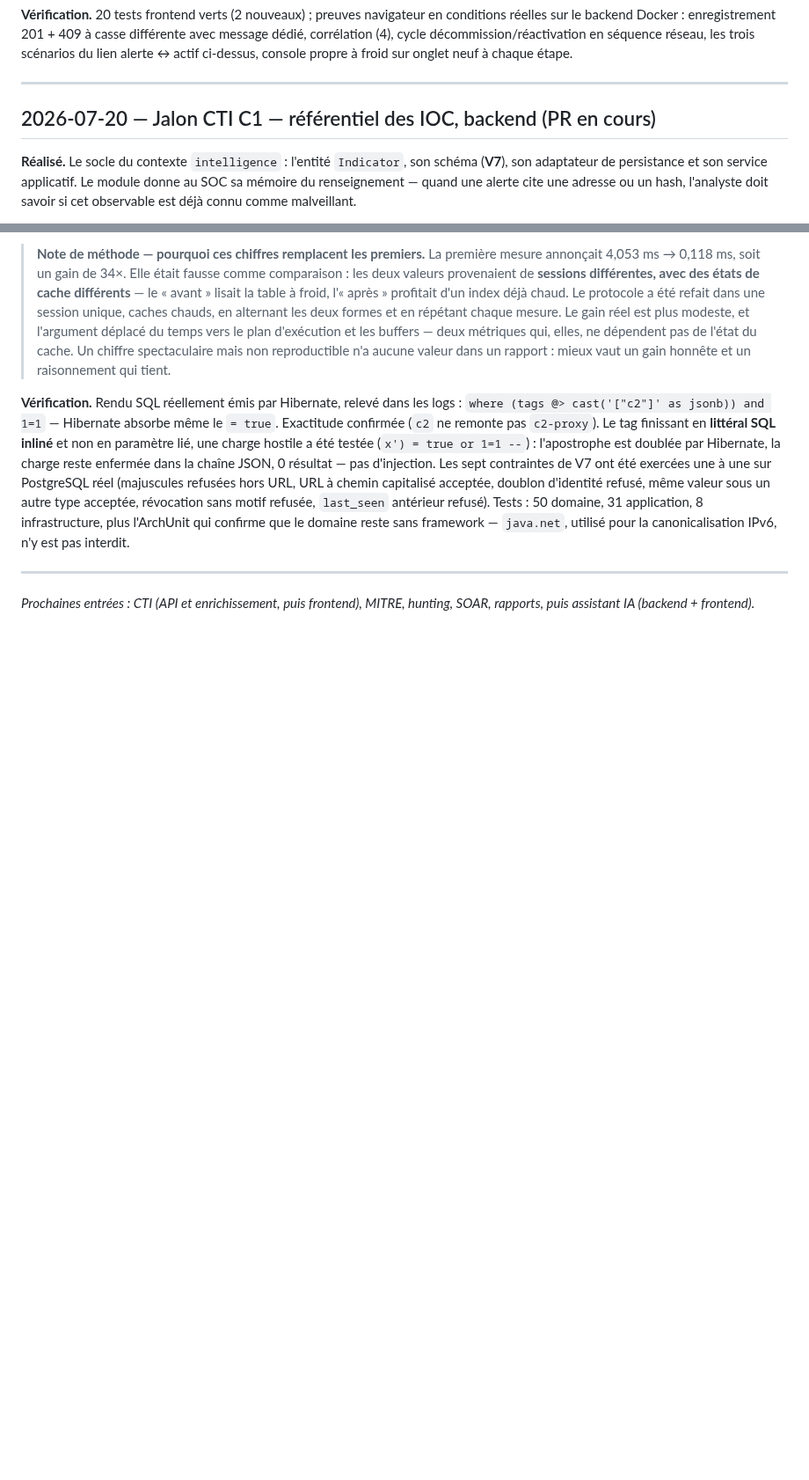
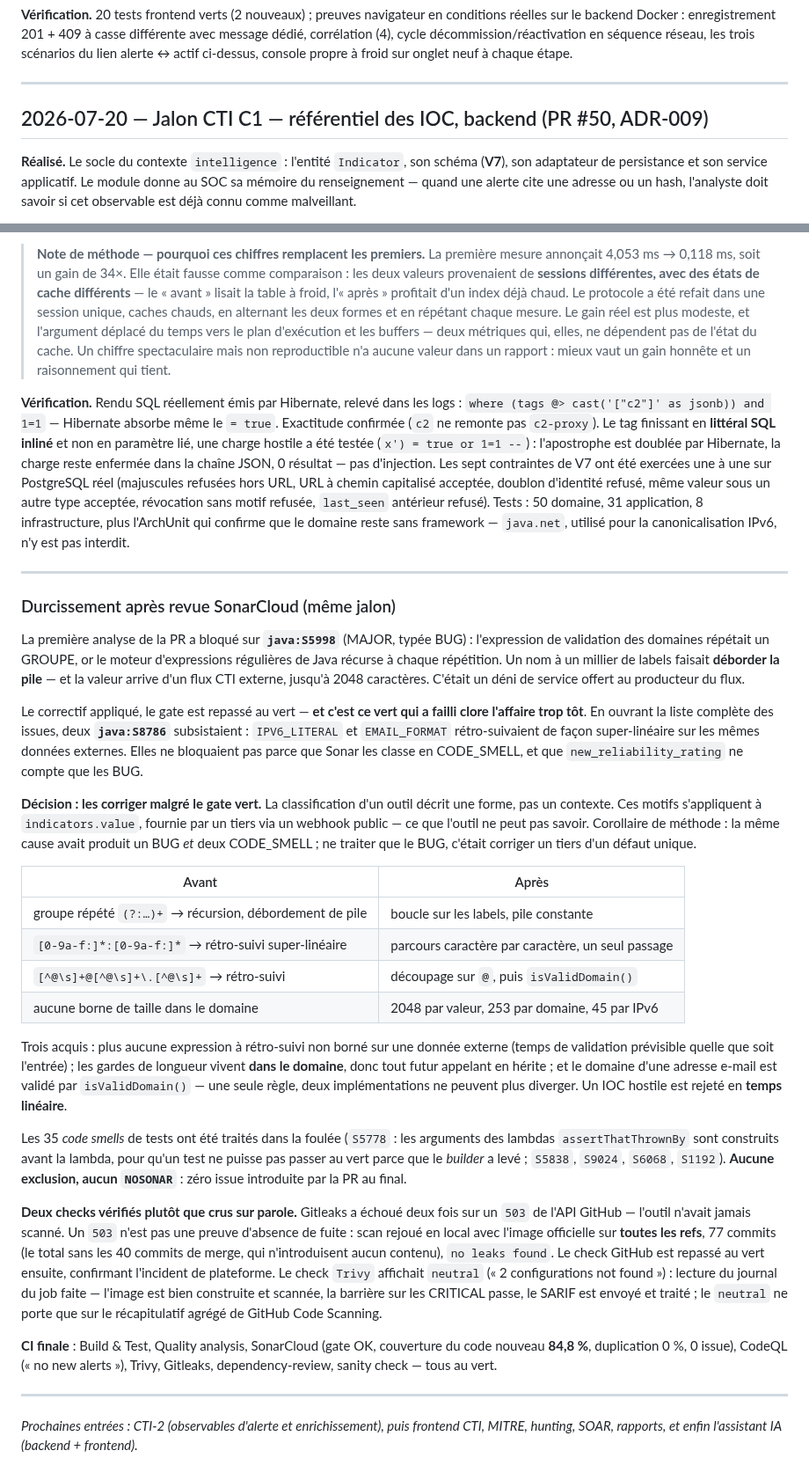
Before and after one commit to imanehajjou2025-lab/smartsoc-enterprise, a Markdown page: docs/rapport-pfe/journal-de-bord.md, 2 parts joined by grey strips. Shown at 88% size. GitHub-like rendering; blank space fills up the shorter version.

Commit message:
docs(pfe): close the CTI C1 journal entry with the Sonar hardening review
Complete l entree du jalon CTI C1 apres le merge de la PR #50 :

- section « durcissement apres revue SonarCloud » : pourquoi le gate
  n avait pas bloque les deux S8786 (code smell, et
  new_reliability_rating ne compte que les BUG), pourquoi les corriger
  quand meme (la classification decrit une forme, pas un contexte : ces
  motifs s appliquent a une valeur fournie par un tiers via un webhook
  public), et ce que cela apporte (complexite lineaire, suppression du
  retro-suivi, gardes de longueur dans le domaine) ;
- les deux checks verifies plutot que crus sur parole : le 503 de
  Gitleaks (scan rejoue en local, 77 commits, no leaks found) et le
  neutral de Trivy (journal du job lu, la gate CRITICAL passe bien) ;
- resultat CI final et reference PR #50 / ADR-009.

```diff
--- a/docs/rapport-pfe/journal-de-bord.md
+++ b/docs/rapport-pfe/journal-de-bord.md
@@ -1059,7 +1059,7 @@ neuf à chaque étape.
 
 ---
 
-## 2026-07-20 — Jalon CTI C1 — référentiel des IOC, backend (PR en cours)
+## 2026-07-20 — Jalon CTI C1 — référentiel des IOC, backend (PR #50, ADR-009)
 
 **Réalisé.** Le socle du contexte `intelligence` : l'entité `Indicator`,
 son schéma (**V7**), son adaptateur de persistance et son service
@@ -1212,5 +1212,68 @@ plus l'ArchUnit qui confirme que le domaine reste sans framework —
 
 ---
 
-*Prochaines entrées : CTI (API et enrichissement, puis frontend), MITRE,
-hunting, SOAR, rapports, puis assistant IA (backend + frontend).*
+### Durcissement après revue SonarCloud (même jalon)
+
+La première analyse de la PR a bloqué sur **`java:S5998`** (MAJOR, typée
+BUG) : l'expression de validation des domaines répétait un GROUPE, or le
+moteur d'expressions régulières de Java récurse à chaque répétition. Un
+nom à un millier de labels faisait **déborder la pile** — et la valeur
+arrive d'un flux CTI externe, jusqu'à 2048 caractères. C'était un déni de
+service offert au producteur du flux.
+
+Le correctif appliqué, le gate est repassé au vert — **et c'est ce vert
+qui a failli clore l'affaire trop tôt**. En ouvrant la liste complète des
+issues, deux **`java:S8786`** subsistaient : `IPV6_LITERAL` et
+`EMAIL_FORMAT` rétro-suivaient de façon super-linéaire sur les mêmes
+données externes. Elles ne bloquaient pas parce que Sonar les classe en
+CODE_SMELL, et que `new_reliability_rating` ne compte que les BUG.
+
+**Décision : les corriger malgré le gate vert.** La classification d'un
+outil décrit une forme, pas un contexte. Ces motifs s'appliquent à
+`indicators.value`, fournie par un tiers via un webhook public — ce que
+l'outil ne peut pas savoir. Corollaire de méthode : la même cause avait
+produit un BUG *et* deux CODE_SMELL ; ne traiter que le BUG, c'était
+corriger un tiers d'un défaut unique.
+
+| Avant | Après |
+| --- | --- |
+| groupe répété `(?:…)+` → récursion, débordement de pile | boucle sur les labels, pile constante |
+| `[0-9a-f:]*:[0-9a-f:]*` → rétro-suivi super-linéaire | parcours caractère par caractère, un seul passage |
+| `[^@\s]+@[^@\s]+\.[^@\s]+` → rétro-suivi | découpage sur `@`, puis `isValidDomain()` |
+| aucune borne de taille dans le domaine | 2048 par valeur, 253 par domaine, 45 par IPv6 |
+
+Trois acquis : plus aucune expression à rétro-suivi non borné sur une
+donnée externe (temps de validation prévisible quelle que soit
+l'entrée) ; les gardes de longueur vivent **dans le domaine**, donc tout
+futur appelant en hérite ; et le domaine d'une adresse e-mail est validé
+par `isValidDomain()` — une seule règle, deux implémentations ne peuvent
+plus diverger. Un IOC hostile est rejeté en **temps linéaire**.
+
+Les 35 *code smells* de tests ont été traités dans la foulée (`S5778` :
+les arguments des lambdas `assertThatThrownBy` sont construits avant la
+lambda, pour qu'un test ne puisse pas passer au vert parce que le
+*builder* a levé ; `S5838`, `S9024`, `S6068`, `S1192`). **Aucune
+exclusion, aucun `NOSONAR`** : zéro issue introduite par la PR au final.
+
+**Deux checks vérifiés plutôt que crus sur parole.** Gitleaks a échoué
+deux fois sur un `503` de l'API GitHub — l'outil n'avait jamais scanné.
+Un `503` n'est pas une preuve d'absence de fuite : scan rejoué en local
+avec l'image officielle sur **toutes les refs**, 77 commits (le total
+sans les 40 commits de merge, qui n'introduisent aucun contenu),
+`no leaks found`. Le check GitHub est repassé au vert ensuite,
+confirmant l'incident de plateforme. Le check `Trivy` affichait
+`neutral` (« 2 configurations not found ») : lecture du journal du job
+faite — l'image est bien construite et scannée, la barrière sur les
+CRITICAL passe, le SARIF est envoyé et traité ; le `neutral` ne porte
+que sur le récapitulatif agrégé de GitHub Code Scanning.
+
+**CI finale** : Build & Test, Quality analysis, SonarCloud (gate OK,
+couverture du code nouveau **84,8 %**, duplication 0 %, 0 issue),
+CodeQL (« no new alerts »), Trivy, Gitleaks, dependency-review, sanity
+check — tous au vert.
+
+---
+
+*Prochaines entrées : CTI-2 (observables d'alerte et enrichissement),
+puis frontend CTI, MITRE, hunting, SOAR, rapports, et enfin l'assistant
+IA (backend + frontend).*
```
